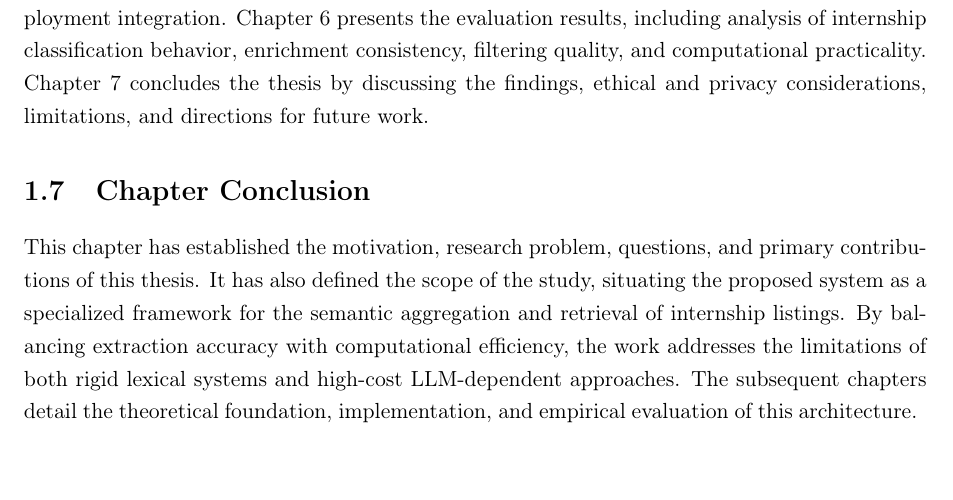
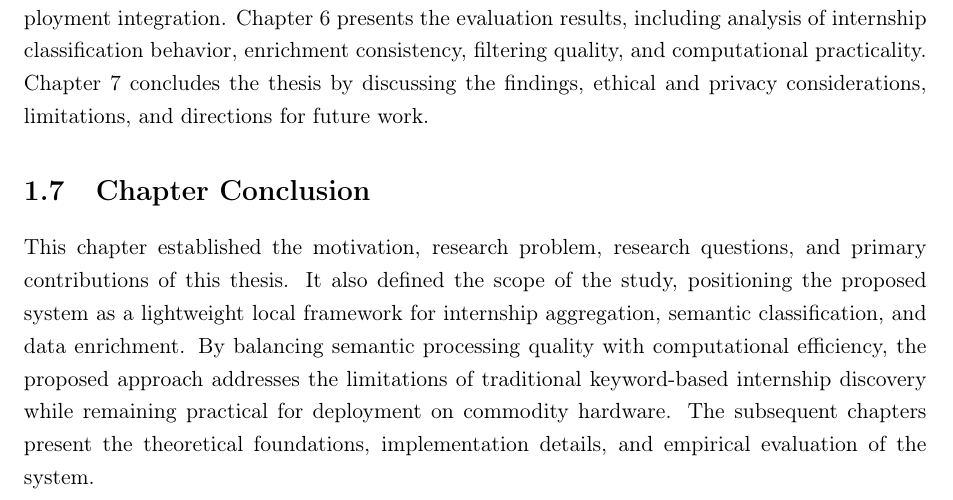
Before and after one commit to muadhbelkacem/c31, a LaTeX thesis (thesis.tex, which reads chapters/chapter1.tex): part of page 13 of 83, cut so that both start at the same text. Compiled offline with pdfLaTeX.

Commit message:
Update chapter 1 Chapter Conclusion

```diff
--- a/chapters/chapter1.tex
+++ b/chapters/chapter1.tex
@@ -42,4 +42,4 @@ The primary contributions of this thesis are as follows:
 This thesis is organized into seven chapters. Chapter 1 introduces the research context, problem statement, research questions, and primary contributions. Chapter 2 provides the theoretical foundations and reviews related work in information extraction, semantic classification, and internship data enrichment. Chapter 3 describes the technological environment and development tools used in the implementation, including the Next.js framework and lightweight transformer-based semantic models. Chapter 4 presents the methodology, defining the system architecture, semantic processing workflow, and evaluation approach. Chapter 5 details the system design and implementation, covering data ingestion, normalization, semantic enrichment, and frontend deployment integration. Chapter 6 presents the evaluation results, including analysis of internship classification behavior, enrichment consistency, filtering quality, and computational practicality. Chapter 7 concludes the thesis by discussing the findings, ethical and privacy considerations, limitations, and directions for future work.
 
 \section{Chapter Conclusion}
-This chapter has established the motivation, research problem, questions, and primary contributions of this thesis. It has also defined the scope of the study, situating the proposed system as a specialized framework for the semantic aggregation and retrieval of internship listings. By balancing extraction accuracy with computational efficiency, the work addresses the limitations of both rigid lexical systems and high-cost LLM-dependent approaches. The subsequent chapters detail the theoretical foundation, implementation, and empirical evaluation of this architecture.
+This chapter established the motivation, research problem, research questions, and primary contributions of this thesis. It also defined the scope of the study, positioning the proposed system as a lightweight local framework for internship aggregation, semantic classification, and data enrichment. By balancing semantic processing quality with computational efficiency, the proposed approach addresses the limitations of traditional keyword-based internship discovery while remaining practical for deployment on commodity hardware. The subsequent chapters present the theoretical foundations, implementation details, and empirical evaluation of the system.
```
